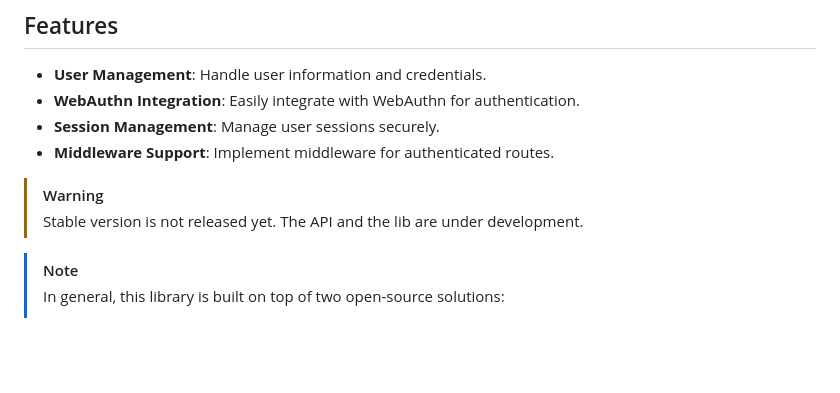
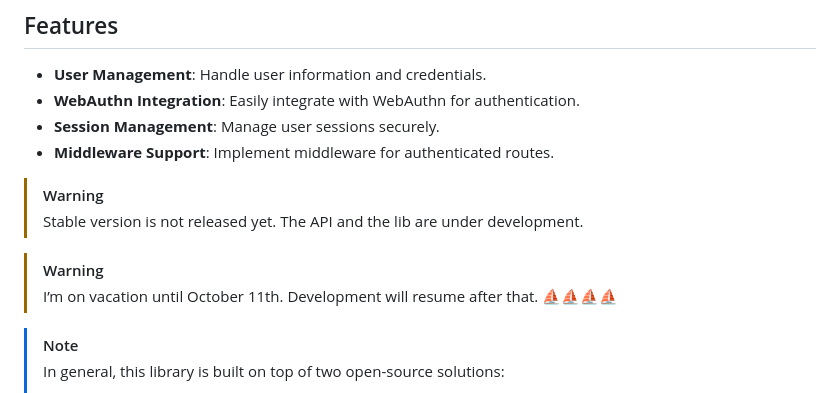
Before and after one commit to egregors/passkey, a Markdown page: README.md, the part around the change. Drawn GitHub-style; blank space fills up the shorter version.

```diff
--- a/README.md
+++ b/README.md
@@ -44,6 +44,9 @@
 
 > [!WARNING]
 > Stable version is not released yet. The API and the lib are under development.
+
+> [!WARNING]
+> I’m on vacation until October 11th. Development will resume after that. ⛵️⛵️⛵️⛵️
 
 > [!NOTE]
 > In general, this library is built on top of two open-source solutions:
```
